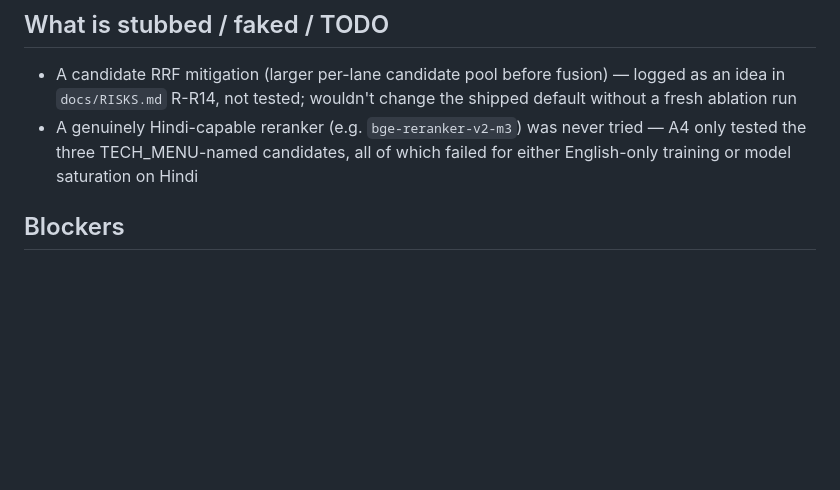
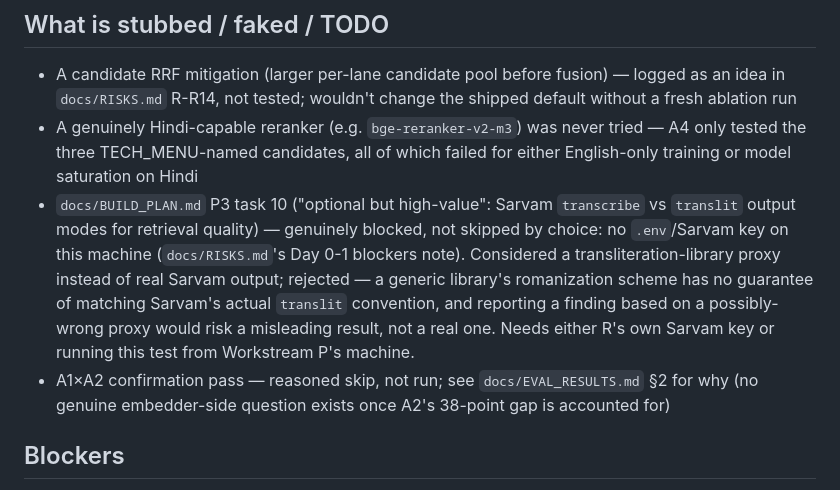
Before and after one commit to ShivDyutiVerma/vRAG, a Markdown page: docs/PROGRESS_R.md, the part around the change. GitHub-like rendering; blank space fills up the shorter version.

```diff
--- a/docs/PROGRESS_R.md
+++ b/docs/PROGRESS_R.md
@@ -79,6 +79,15 @@ ready for whoever makes the final call.
 - A genuinely Hindi-capable reranker (e.g. `bge-reranker-v2-m3`) was never tried — A4 only tested the
   three TECH_MENU-named candidates, all of which failed for either English-only training or model
   saturation on Hindi
+- `docs/BUILD_PLAN.md` P3 task 10 ("optional but high-value": Sarvam `transcribe` vs `translit`
+  output modes for retrieval quality) — genuinely blocked, not skipped by choice: no `.env`/Sarvam
+  key on this machine (`docs/RISKS.md`'s Day 0-1 blockers note). Considered a transliteration-library
+  proxy instead of real Sarvam output; rejected — a generic library's romanization scheme has no
+  guarantee of matching Sarvam's actual `translit` convention, and reporting a finding based on a
+  possibly-wrong proxy would risk a misleading result, not a real one. Needs either R's own Sarvam
+  key or running this test from Workstream P's machine.
+- A1×A2 confirmation pass — reasoned skip, not run; see `docs/EVAL_RESULTS.md` §2 for why (no genuine
+  embedder-side question exists once A2's 38-point gap is accounted for)
 
 ## Blockers
 
```
Also changed, not shown: docs/EVAL_RESULTS.md (+14 -0 lines).
